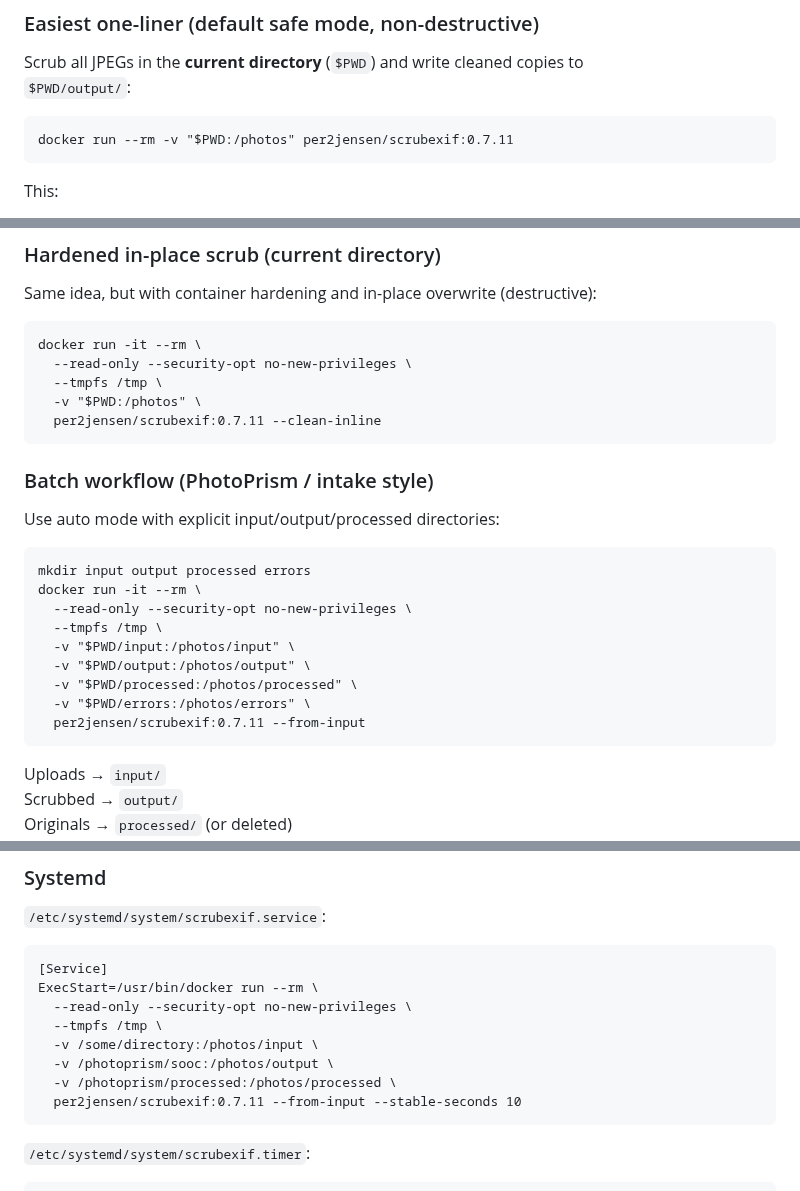
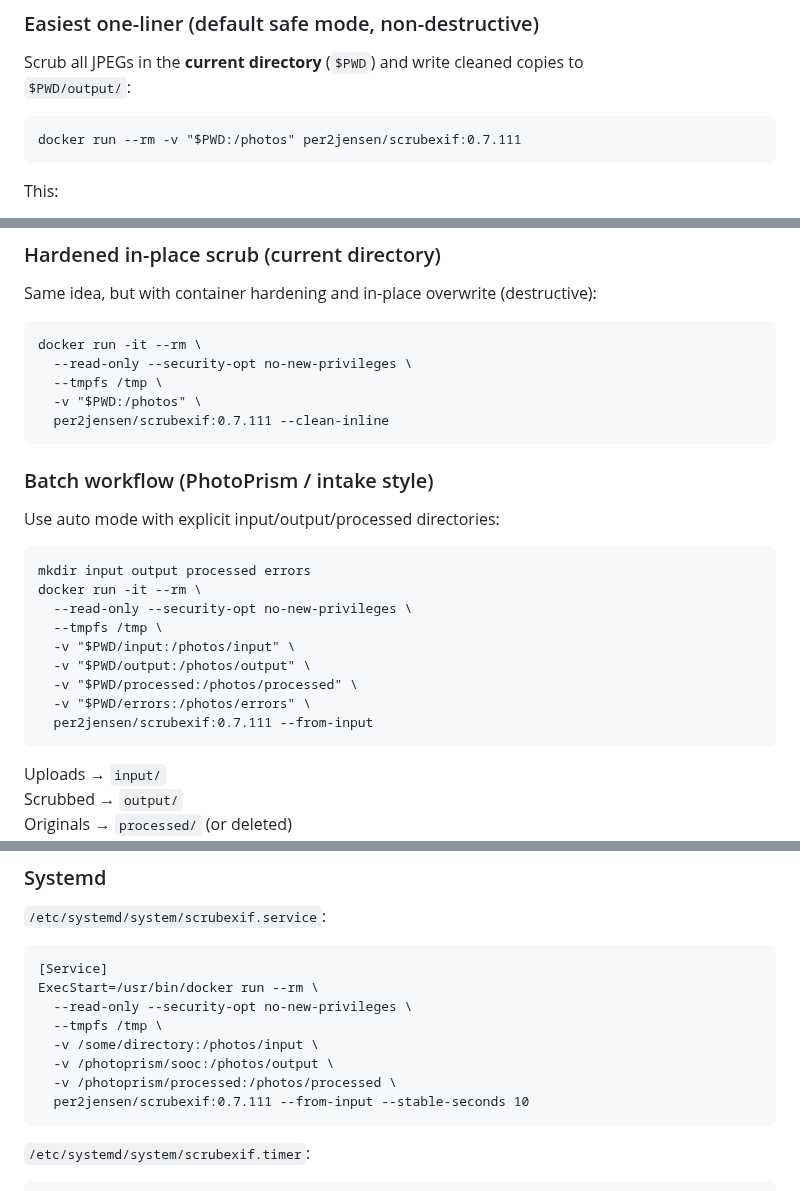
Before and after one commit to per2jensen/scrubexif, a Markdown page: README.md, 3 parts joined by grey strips. Drawn GitHub-style.

```diff
--- a/README.md
+++ b/README.md
@@ -44,7 +44,7 @@
 Scrub all JPEGs in the **current directory** (`$PWD`) and write cleaned copies to
 `$PWD/output/`:
 
-    docker run --rm -v "$PWD:/photos" per2jensen/scrubexif:0.7.11
+    docker run --rm -v "$PWD:/photos" per2jensen/scrubexif:0.7.111
 
 This:
 
@@ -62,7 +62,7 @@ Same idea, but with container hardening and in-place overwrite (destructive):
       --read-only --security-opt no-new-privileges \
       --tmpfs /tmp \
       -v "$PWD:/photos" \
-      per2jensen/scrubexif:0.7.11 --clean-inline
+      per2jensen/scrubexif:0.7.111 --clean-inline
 
 ### Batch workflow (PhotoPrism / intake style)
 
@@ -76,7 +76,7 @@ Use auto mode with explicit input/output/processed directories:
       -v "$PWD/output:/photos/output" \
       -v "$PWD/processed:/photos/processed" \
       -v "$PWD/errors:/photos/errors" \
-      per2jensen/scrubexif:0.7.11 --from-input
+      per2jensen/scrubexif:0.7.111 --from-input
 
 Uploads → `input/`
 Scrubbed → `output/`
@@ -182,7 +182,7 @@ One use case is to quickly show dog owners photos at exhibitions.
       -v /some/directory:/photos/input \
       -v /photoprism/sooc:/photos/output \
       -v /photoprism/processed:/photos/processed \
-      per2jensen/scrubexif:0.7.11 --from-input --stable-seconds 10
+      per2jensen/scrubexif:0.7.111 --from-input --stable-seconds 10
 
 `/etc/systemd/system/scrubexif.timer`:
 
```
